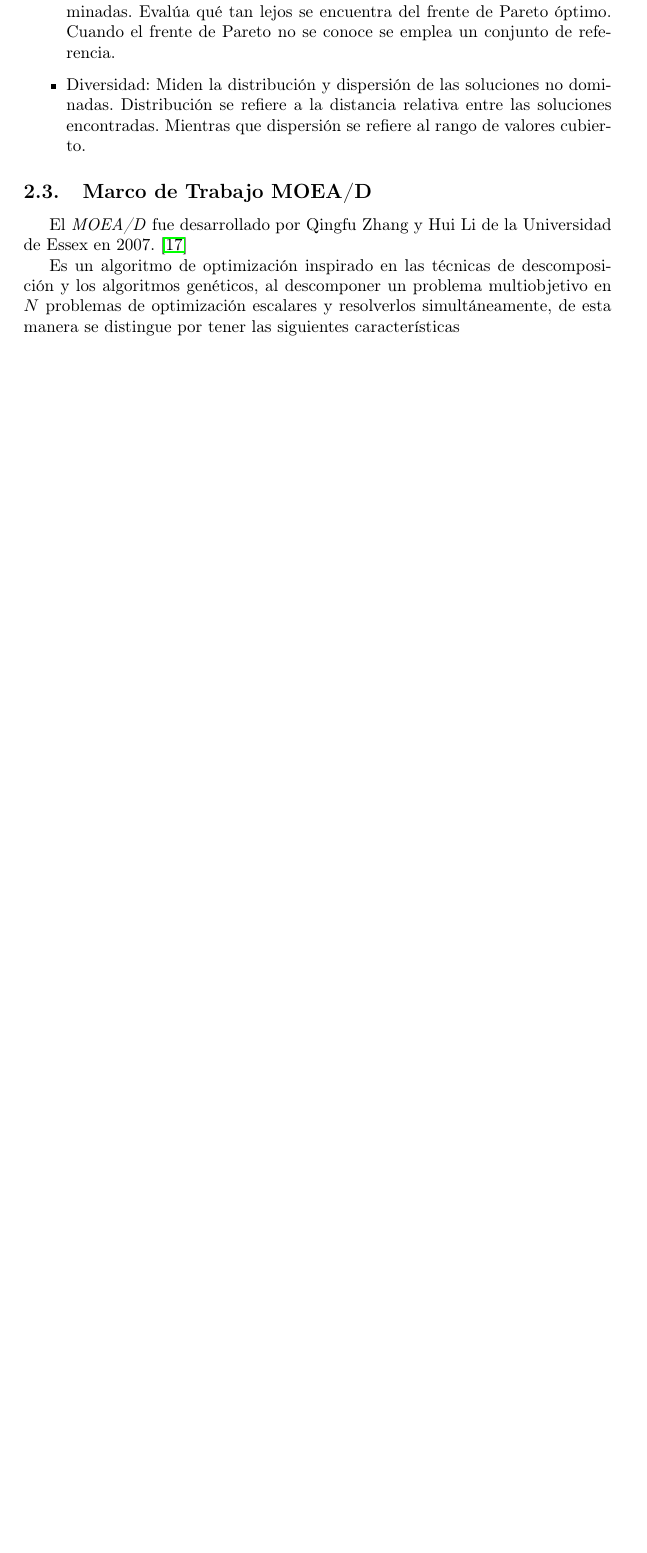
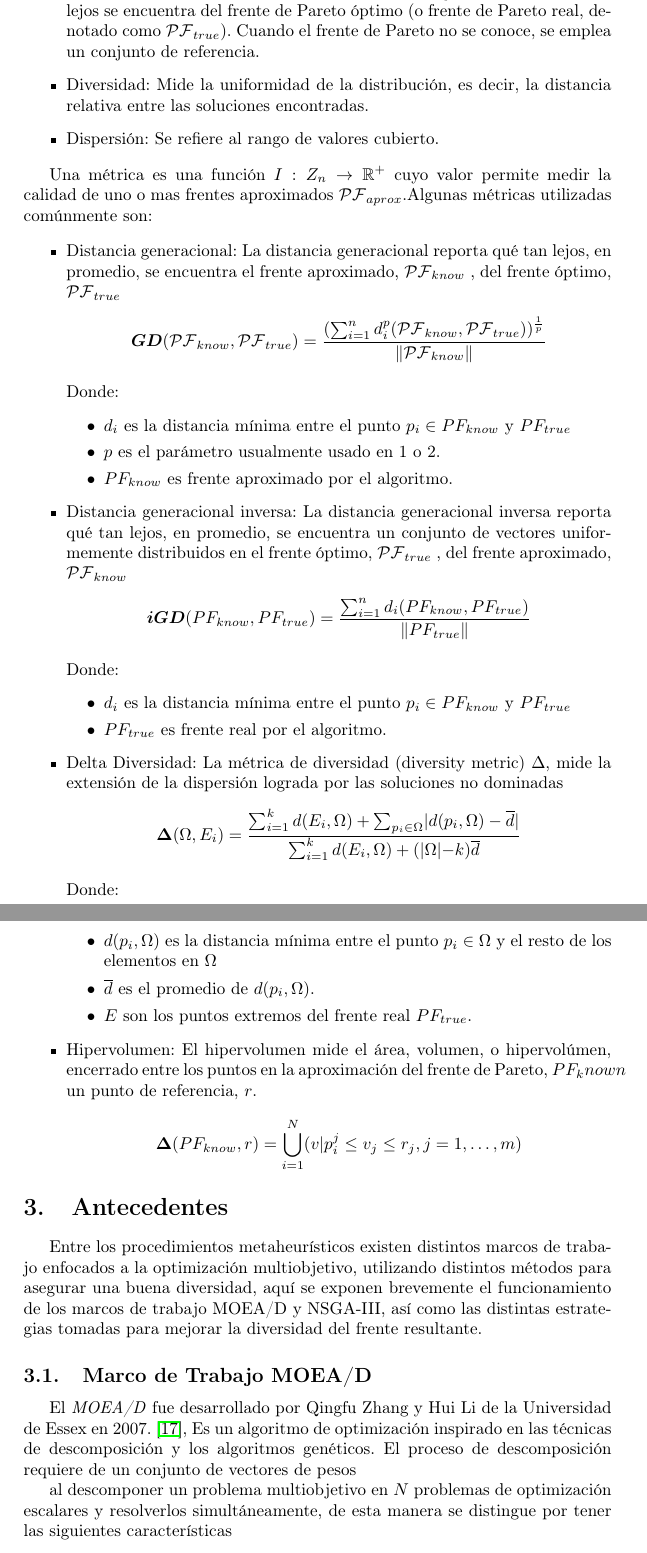
Before and after one commit to bt0DotNinja/propuesta, a LaTeX document (propuesta.tex): part of page 5 of 13 before the commit and two parts of pages 6 and 7 of 15 after it, the two joined at a grey line, cut so that both start at the same text, the shorter picture padded with empty space. Compiled offline with pdfLaTeX.

Commit message:
antecedentes

```diff
--- a/propuesta.tex
+++ b/propuesta.tex
@@ -169,15 +178,64 @@ Hay al menos dos características que debe cumplir un conjunto de soluciones de
 
 \begin{itemize}
- \item Precisión: Se refiere a la convergencia del conjunto de soluciones no dominadas. Evalúa qué tan lejos se encuentra del
-frente de Pareto óptimo. Cuando el frente de Pareto no se conoce se emplea un conjunto de referencia.
- \item Diversidad: Miden la distribución y dispersión de las soluciones no dominadas. Distribución se refiere a la distancia relativa entre
-las soluciones encontradas. Mientras que dispersión se refiere al rango de valores cubierto.
+ \item Precisión: Se refiere a la convergencia del conjunto de soluciones no dominadas (frente aproximado, denotado como $\mathcal{PF}_{aprox}$).. Evalúa qué tan lejos se encuentra del
+frente de Pareto óptimo (o frente de Pareto real, denotado como $\mathcal{PF}_{true}$). Cuando el frente de Pareto no se conoce, se emplea un conjunto de referencia.
+
+ \item Diversidad: Mide la uniformidad de la distribución, es decir, la distancia relativa entre las soluciones encontradas.
+
+ \item Dispersión: Se refiere al rango de valores cubierto.
+
 \end{itemize}
 
+Una métrica es una función $I:Z_n \rightarrow \mathbb{R}^+$ cuyo valor permite medir la calidad de uno o mas frentes aproximados $\mathcal{PF}_{aprox}$.Algunas métricas utilizadas comúnmente son:
+
+\begin{itemize}
+ \item Distancia generacional: La distancia generacional reporta qué tan lejos, en promedio, se encuentra el frente aproximado, $\mathcal{PF}_{know}$ , del frente óptimo, $\mathcal{PF}_{true}$
+ $$\bm{GD}(\mathcal{PF}_{know},\mathcal{PF}_{true})=\frac{(\sum^n_{i=1} d_i^p(\mathcal{PF}_{know},\mathcal{PF}_{true}))^{\frac{1}{p}}}{\|\mathcal{PF}_{know}\|}$$
+
+ Donde:
+ \begin{itemize}
+  \item $d_i$ es la distancia mínima entre el punto $p_i \in PF_{know}$ y $PF_{true}$
+  \item $p$ es el parámetro usualmente usado en 1 o 2.
+  \item $PF_{know}$ es frente aproximado por el algoritmo.
+ \end{itemize}
+
+
+ \item Distancia generacional inversa: La distancia generacional inversa reporta qué tan lejos, en promedio, se encuentra un conjunto de vectores uniformemente distribuidos en el frente óptimo, $\mathcal{PF}_{true}$ , del frente aproximado, $\mathcal{PF}_{know}$
+ $$\bm{iGD}(PF_{know},PF_{true})=\frac{\sum^n_{i=1} d_i(PF_{know},PF_{true})}{\|PF_{true}\|}$$
+
+ Donde:
+ \begin{itemize}
+  \item $d_i$ es la distancia mínima entre el punto $p_i \in PF_{know}$ y $PF_{true}$
+  \item $PF_{true}$ es frente real por el algoritmo.
+ \end{itemize}
+
+ \item Delta Diversidad: La métrica de diversidad (diversity metric) $\Delta$, mide la extensión de la dispersión lograda por las soluciones no dominadas
+ $$\bm{\Delta}(\Omega,E_i)=\frac{\sum^k_{i=1} d(E_i,\Omega) + \sum_{p_i \in \Omega} |d(p_i,\Omega)-\overline{d}|}{\sum^k_{i=1} d(E_i,\Omega) + (|\Omega| - k)\overline{d}}$$
+
+ Donde:
+ \begin{itemize}
+  \item $d(p_i,\Omega)$ es la distancia mínima entre el punto $p_i \in \Omega$ y el resto de los elementos en $\Omega$
+  \item $\overline{d}$ es el promedio de $d(p_i,\Omega)$.
+  \item $E$ son los puntos extremos del frente real $PF_{true}$.
+ \end{itemize}
+
+ \item Hipervolumen: El hipervolumen mide el área, volumen, o hipervolúmen, encerrado entre los puntos en la aproximación del frente de Pareto, $PF_known$
+un punto de referencia, $r$.
+ $$\bm{\Delta}(PF_{know},r)=\bigcup^N_{i=1} (v|p^j_i \leq v_j \leq r_j , j = 1, \dots, m) $$
+
+\end{itemize}
+
+
+\section{Antecedentes}
+
+Entre los procedimientos metaheurísticos existen distintos marcos de trabajo enfocados a la optimización multiobjetivo, utilizando distintos métodos para asegurar una buena diversidad,
+aquí se exponen brevemente el funcionamiento de los marcos de trabajo MOEA/D y NSGA-III, así como las distintas estrategias tomadas para mejorar la diversidad del frente resultante.
+
 \subsection{Marco de Trabajo MOEA/D}
-El \emph{MOEA/D} fue desarrollado por Qingfu Zhang y Hui Li de la Universidad de Essex en 2007. \cite{4358754}
+El \emph{MOEA/D} fue desarrollado por Qingfu Zhang y Hui Li de la Universidad de Essex en 2007. \cite{4358754},
+Es un algoritmo de optimización inspirado en las técnicas de descomposición y los algoritmos genéticos. El proceso de descomposición requiere de un conjunto de vectores de pesos
 
-Es un algoritmo de optimización inspirado en las técnicas de descomposición y los algoritmos genéticos, al descomponer un problema multiobjetivo en $N$ problemas de optimización escalares y resolverlos simultáneamente, de esta manera se distingue por tener las siguientes características
+al descomponer un problema multiobjetivo en $N$ problemas de optimización escalares y resolverlos simultáneamente, de esta manera se distingue por tener las siguientes características
  \begin{itemize}
  \item Técnicas de análisis geométrico sobre el simplejo del problema \cite{mie99,Das:1998:NIN:588907.589322, Messac2003}
  \item Mejora de soluciones hasta óptimos locales/globales garantizados por el teorema de Holland\cite{Holland:1992:ANA:531075}
```
Also changed, not shown: propuesta.tex (45 more changed lines).
